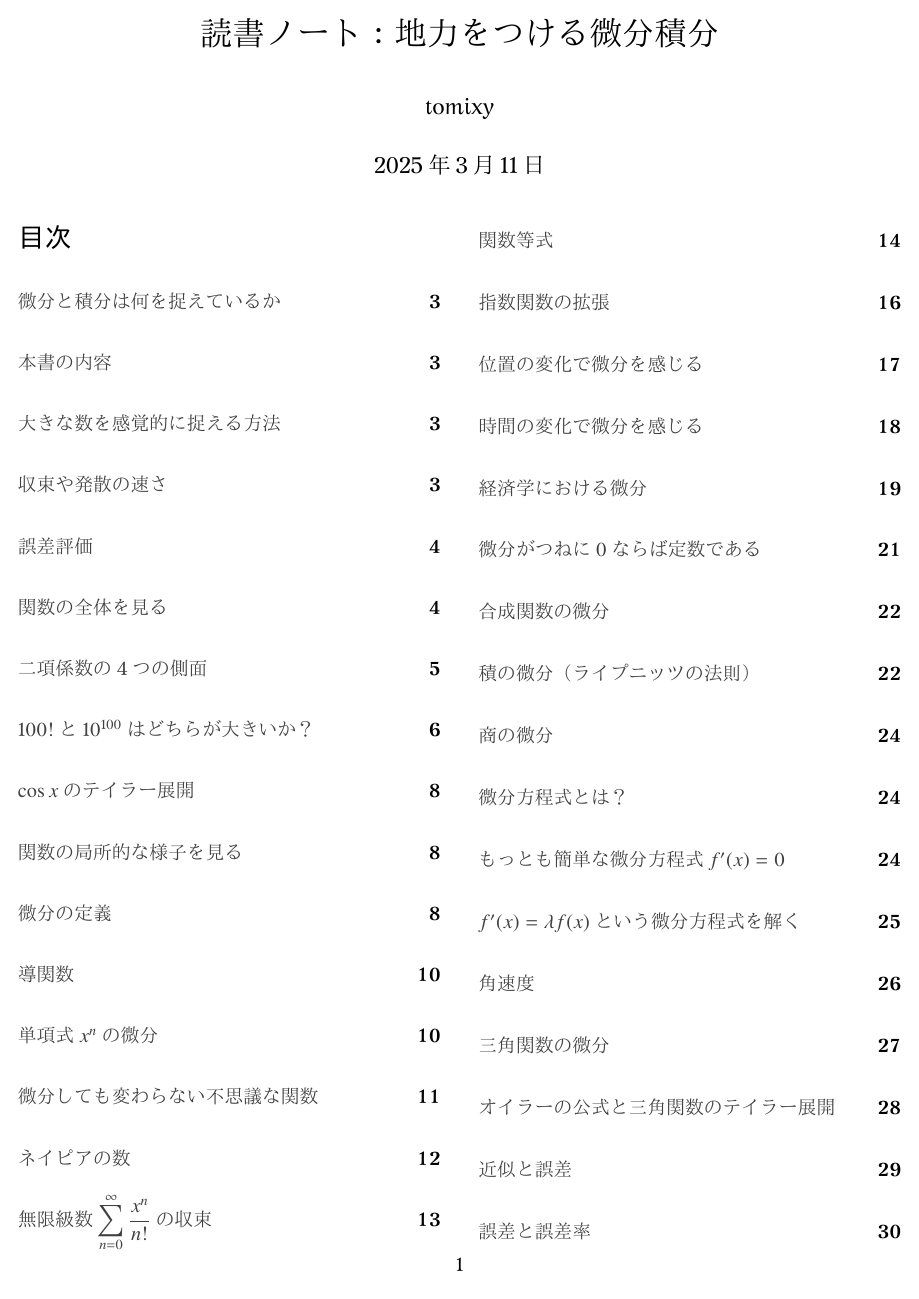
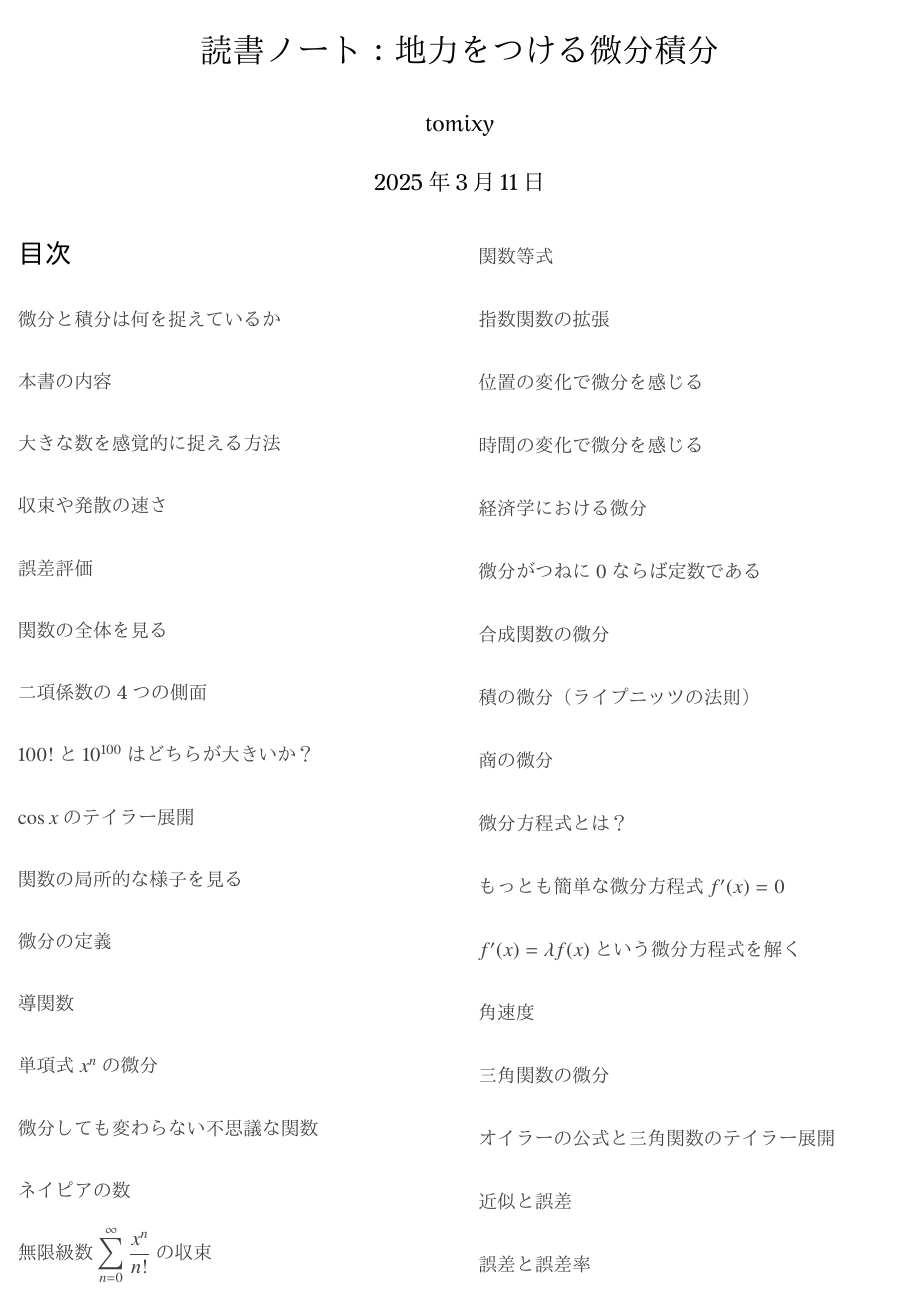
Before and after one commit to tetracalibers/latex-notes, a LaTeX document (book_jiriki_calc.tex): page 1 of 35. The pictures show the PDF file out/book_jiriki_calc.pdf that the author committed with the source.

Commit message:
ページ番号を非表示にし、上下マージンを調整

```diff
--- a/book_jiriki_calc.tex
+++ b/book_jiriki_calc.tex
@@ -30,7 +30,7 @@
 
 % === layout ===
 
-\usepackage[top=15truemm,bottom=30truemm,left=20truemm,right=20truemm]{geometry} % 余白
+\usepackage[top=20truemm,bottom=20truemm,left=20truemm,right=20truemm]{geometry} % 余白
 \renewcommand{\baselinestretch}{1.25} % 行間
 
 \setlength{\parindent}{0pt} % 段落始めでの字下げをしない
@@ -51,6 +51,10 @@
 \usepackage{tocloft}
 \renewcommand{\cftsecfont}{\rmfamily}
 \setcounter{secnumdepth}{0}
+
+\cftpagenumbersoff{section}
+\addtocontents{toc}{\protect\thispagestyle{empty}}
+\pagestyle{empty}
 
 % === hyperlink ===
 
```
Also changed, not shown: out/book_jiriki_calc.pdf.
